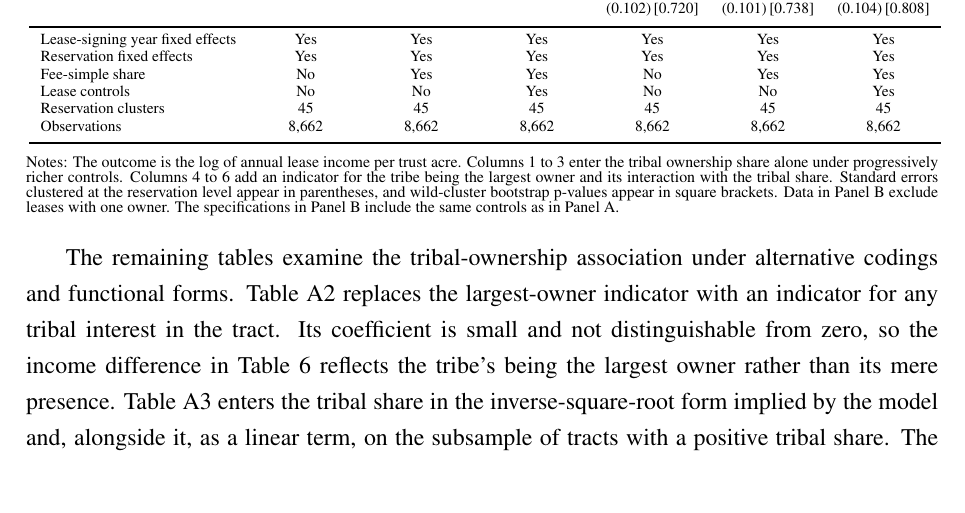
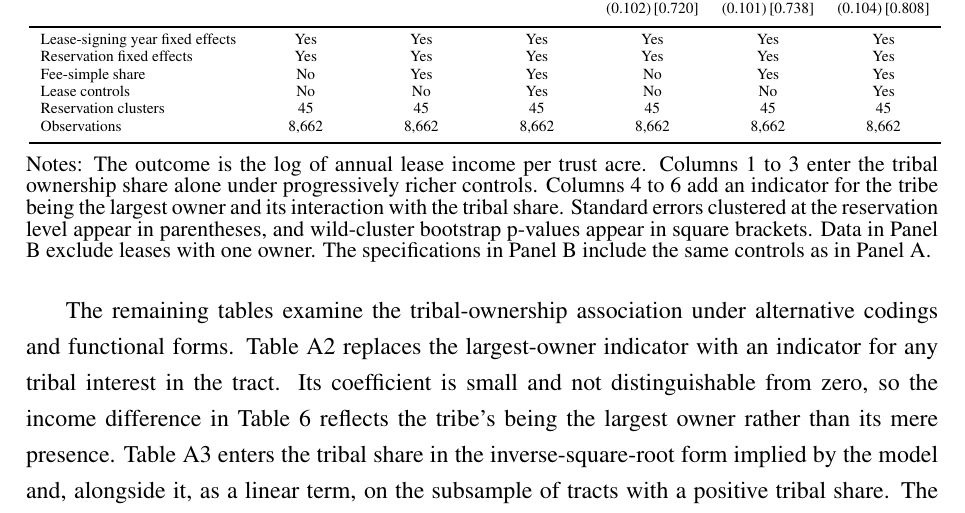
Before and after one commit to EconThomas/Bureaucracies, a LaTeX paper (main.tex): part of page 50 of 54, cut so that both start at the same text. Compiled offline with pdfLaTeX.

Commit message:
Exhibit formatting: standardize Appendix Table A1 note
Co-Authored-By: Claude Opus 4.8 <noreply@anthropic.com>

```diff
--- a/main.tex
+++ b/main.tex
@@ -792,7 +792,7 @@ Figures \ref{figA1}, \ref{figA2}, \ref{figA3}, and \ref{figA4} visualize some of
 \vspace{-1mm}
 \parbox{1\textwidth}{
 \begin{spacing}{0.8}
-Notes: The outcome is the log of annual lease income per trust acre. Columns 1 to 3 enter the tribal ownership share alone under progressively richer controls. Columns 4 to 6 add an indicator for the tribe being the largest owner and its interaction with the tribal share. Standard errors clustered at the reservation level appear in parentheses, and wild-cluster bootstrap p-values appear in square brackets. Data in Panel B exclude leases with one owner. The specifications in Panel B include the same controls as in Panel A.
+\small\noindent Notes: The outcome is the log of annual lease income per trust acre. Columns 1 to 3 enter the tribal ownership share alone under progressively richer controls. Columns 4 to 6 add an indicator for the tribe being the largest owner and its interaction with the tribal share. Standard errors clustered at the reservation level appear in parentheses, and wild-cluster bootstrap p-values appear in square brackets. Data in Panel B exclude leases with one owner. The specifications in Panel B include the same controls as in Panel A.
 \end{spacing}
 }
 \normalsize
```
